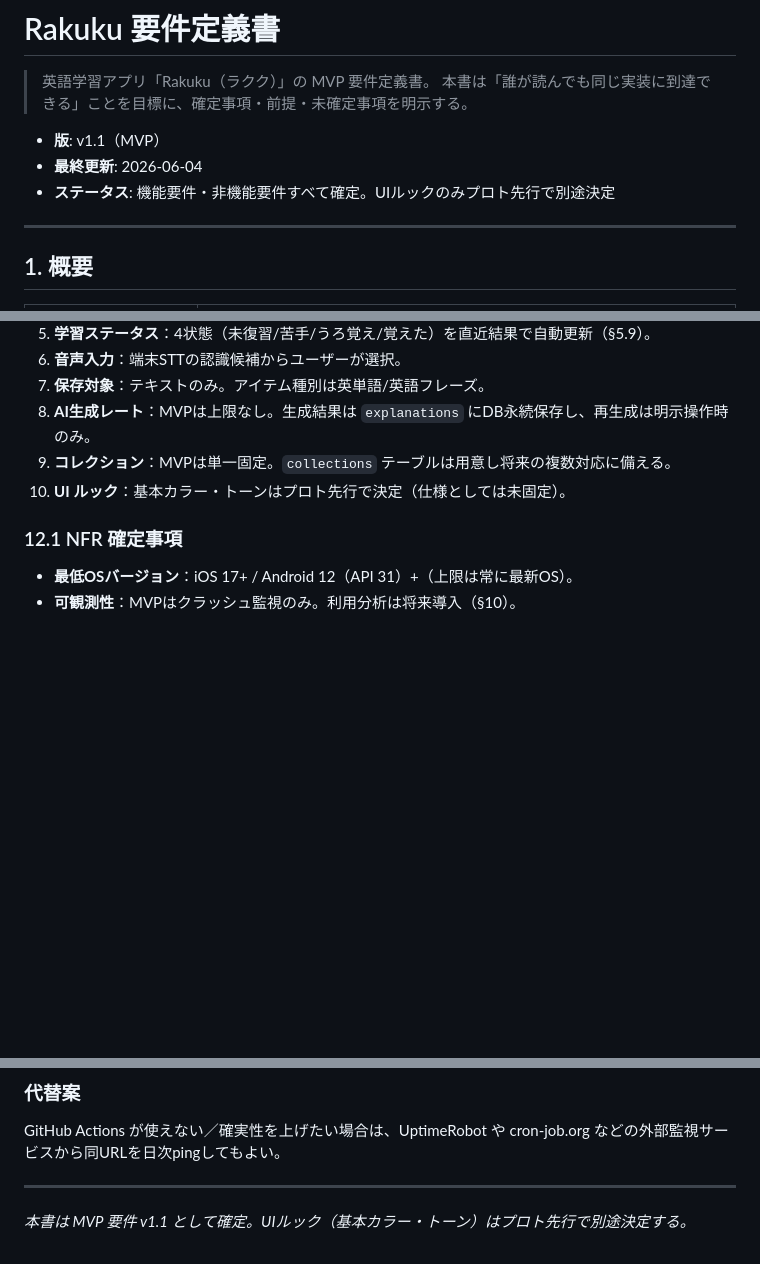
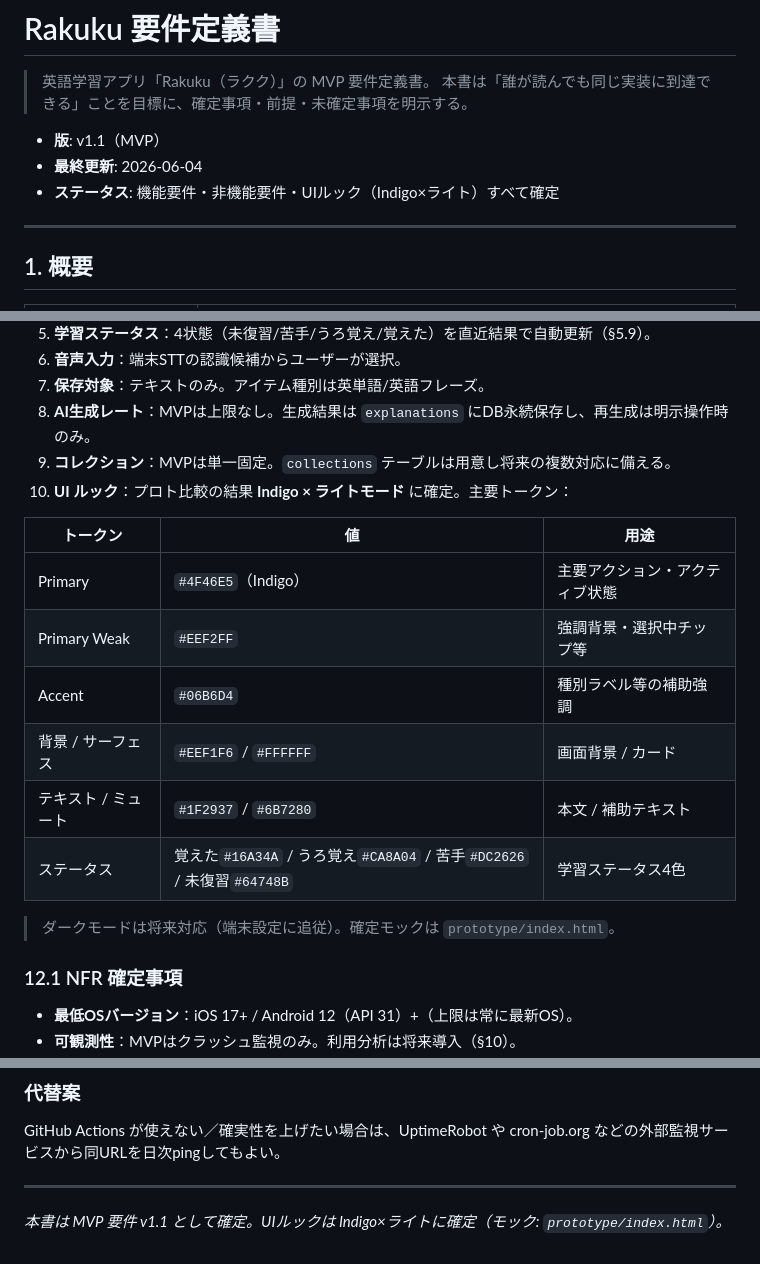
Before and after one commit to komikonkon/Rakuku, a Markdown page: docs/requirements.md, 3 parts joined by grey strips. Drawn GitHub-style; blank space fills up the shorter version.

```diff
--- a/docs/requirements.md
+++ b/docs/requirements.md
@@ -5,7 +5,7 @@
 
 - **版**: v1.1（MVP）
 - **最終更新**: 2026-06-04
-- **ステータス**: 機能要件・非機能要件すべて確定。UIルックのみプロト先行で別途決定
+- **ステータス**: 機能要件・非機能要件・UIルック（Indigo×ライト）すべて確定
 
 ---
 
@@ -447,7 +447,18 @@ MVPの復習形式は**タイピング想起の1モードのみ**。
 7. **保存対象**：テキストのみ。アイテム種別は英単語/英語フレーズ。
 8. **AI生成レート**：MVPは上限なし。生成結果は `explanations` にDB永続保存し、再生成は明示操作時のみ。
 9. **コレクション**：MVPは単一固定。`collections` テーブルは用意し将来の複数対応に備える。
-10. **UI ルック**：基本カラー・トーンはプロト先行で決定（仕様としては未固定）。
+10. **UI ルック**：プロト比較の結果 **Indigo × ライトモード** に確定。主要トークン：
+
+| トークン | 値 | 用途 |
+|---|---|---|
+| Primary | `#4F46E5`（Indigo） | 主要アクション・アクティブ状態 |
+| Primary Weak | `#EEF2FF` | 強調背景・選択中チップ等 |
+| Accent | `#06B6D4` | 種別ラベル等の補助強調 |
+| 背景 / サーフェス | `#EEF1F6` / `#FFFFFF` | 画面背景 / カード |
+| テキスト / ミュート | `#1F2937` / `#6B7280` | 本文 / 補助テキスト |
+| ステータス | 覚えた`#16A34A` / うろ覚え`#CA8A04` / 苦手`#DC2626` / 未復習`#64748B` | 学習ステータス4色 |
+
+> ダークモードは将来対応（端末設定に追従）。確定モックは `prototype/index.html`。
 
 ### 12.1 NFR 確定事項
 
@@ -476,4 +487,4 @@ GitHub Actions が使えない／確実性を上げたい場合は、UptimeRobot
 
 ---
 
-*本書は MVP 要件 v1.1 として確定。UIルック（基本カラー・トーン）はプロト先行で別途決定する。*
+*本書は MVP 要件 v1.1 として確定。UIルックは Indigo×ライトに確定（モック: `prototype/index.html`）。*
```
Also changed, not shown: docs/er-diagram.md (added, +140 -0 lines).
